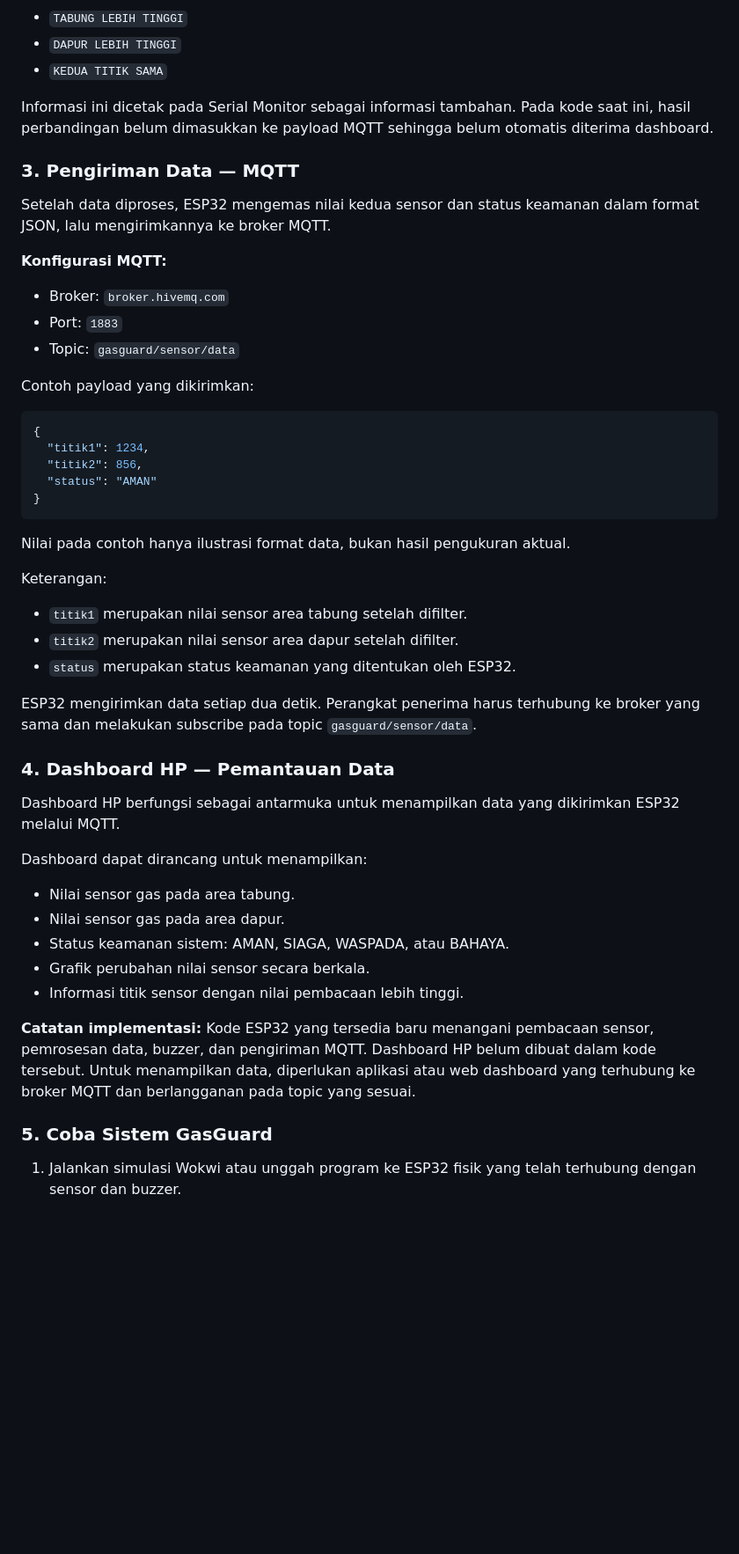
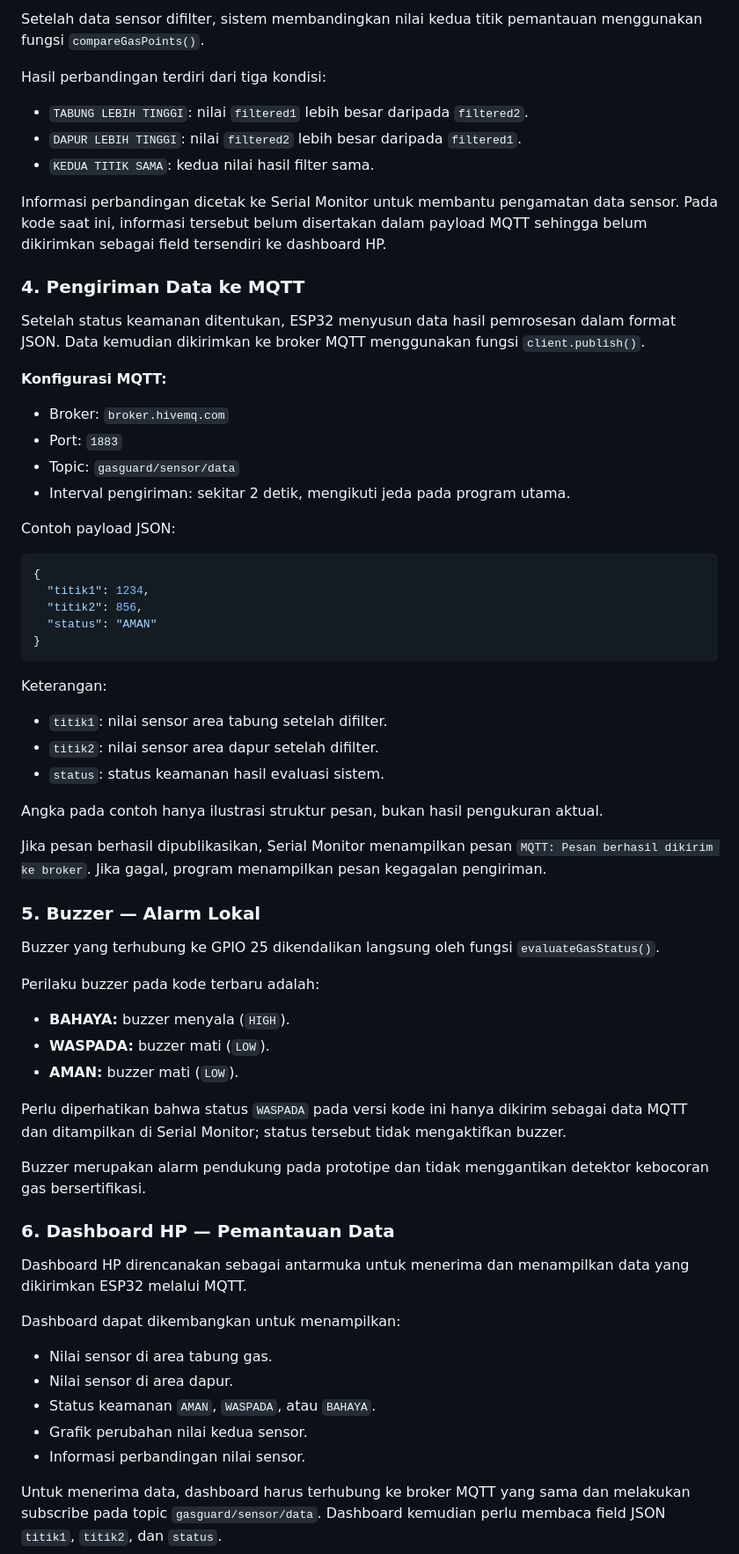
Before and after one commit to itsarney/GasGuard-GG--Sistem-Deteksi-Kebocoran-Gas-LPG, a Markdown page: README.md, the part around one of its changes. Shown at 88% size. GitHub-like rendering; blank space fills up the shorter version.

````diff
--- a/README.md
+++ b/README.md
@@ -71,21 +88,26 @@ Sistem membandingkan nilai sensor tabung dan dapur untuk mengetahui titik dengan
 
-- `TABUNG LEBIH TINGGI`
-- `DAPUR LEBIH TINGGI`
-- `KEDUA TITIK SAMA`
+Setelah data sensor difilter, sistem membandingkan nilai kedua titik pemantauan menggunakan fungsi `compareGasPoints()`.
 
-Informasi ini dicetak pada Serial Monitor sebagai informasi tambahan. Pada kode saat ini, hasil perbandingan belum dimasukkan ke payload MQTT sehingga belum otomatis diterima dashboard.
+Hasil perbandingan terdiri dari tiga kondisi:
 
-### 3. Pengiriman Data — MQTT
+- `TABUNG LEBIH TINGGI`: nilai `filtered1` lebih besar daripada `filtered2`.
+- `DAPUR LEBIH TINGGI`: nilai `filtered2` lebih besar daripada `filtered1`.
+- `KEDUA TITIK SAMA`: kedua nilai hasil filter sama.
 
-Setelah data diproses, ESP32 mengemas nilai kedua sensor dan status keamanan dalam format JSON, lalu mengirimkannya ke broker MQTT.
+Informasi perbandingan dicetak ke Serial Monitor untuk membantu pengamatan data sensor. Pada kode saat ini, informasi tersebut belum disertakan dalam payload MQTT sehingga belum dikirimkan sebagai field tersendiri ke dashboard HP.
+
+### 4. Pengiriman Data ke MQTT
+
+Setelah status keamanan ditentukan, ESP32 menyusun data hasil pemrosesan dalam format JSON. Data kemudian dikirimkan ke broker MQTT menggunakan fungsi `client.publish()`.
 
 **Konfigurasi MQTT:**
 
 - Broker: `broker.hivemq.com`
 - Port: `1883`
 - Topic: `gasguard/sensor/data`
+- Interval pengiriman: sekitar 2 detik, mengikuti jeda pada program utama.
 
-Contoh payload yang dikirimkan:
+Contoh payload JSON:
 
 ```json
 {
@@ -95,28 +117,39 @@ Contoh payload yang dikirimkan:
 }
 ```
 
-Nilai pada contoh hanya ilustrasi format data, bukan hasil pengukuran aktual.
+Keterangan:
+- `titik1`: nilai sensor area tabung setelah difilter.
+- `titik2`: nilai sensor area dapur setelah difilter.
+- `status`: status keamanan hasil evaluasi sistem.
 
-Keterangan:
-- `titik1` merupakan nilai sensor area tabung setelah difilter.
-- `titik2` merupakan nilai sensor area dapur setelah difilter.
-- `status` merupakan status keamanan yang ditentukan oleh ESP32.
+Angka pada contoh hanya ilustrasi struktur pesan, bukan hasil pengukuran aktual.
 
-ESP32 mengirimkan data setiap dua detik. Perangkat penerima harus terhubung ke broker yang sama dan melakukan subscribe pada topic `gasguard/sensor/data`.
+Jika pesan berhasil dipublikasikan, Serial Monitor menampilkan pesan `MQTT: Pesan berhasil dikirim ke broker`. Jika gagal, program menampilkan pesan kegagalan pengiriman.
 
-### 4. Dashboard HP — Pemantauan Data
+### 5. Buzzer — Alarm Lokal
 
-Dashboard HP berfungsi sebagai antarmuka untuk menampilkan data yang dikirimkan ESP32 melalui MQTT.
+Buzzer yang terhubung ke GPIO 25 dikendalikan langsung oleh fungsi `evaluateGasStatus()`.
 
-Dashboard dapat dirancang untuk menampilkan:
-- Nilai sensor gas pada area tabung.
-- Nilai sensor gas pada area dapur.
-- Status keamanan sistem: AMAN, SIAGA, WASPADA, atau BAHAYA.
-- Grafik perubahan nilai sensor secara berkala.
-- Informasi titik sensor dengan nilai pembacaan lebih tinggi.
+Perilaku buzzer pada kode terbaru adalah:
 
-**Catatan implementasi:** Kode ESP32 yang tersedia baru menangani pembacaan sensor, pemrosesan data, buzzer, dan pengiriman MQTT. Dashboard HP belum dibuat dalam kode tersebut. Untuk menampilkan data, diperlukan aplikasi atau web dashboard yang terhubung ke broker MQTT dan berlangganan pada topic yang sesuai.
+- **BAHAYA:** buzzer menyala (`HIGH`).
+- **WASPADA:** buzzer mati (`LOW`).
+- **AMAN:** buzzer mati (`LOW`).
 
-### 5. Coba Sistem GasGuard
+Perlu diperhatikan bahwa status `WASPADA` pada versi kode ini hanya dikirim sebagai data MQTT dan ditampilkan di Serial Monitor; status tersebut tidak mengaktifkan buzzer.
 
-1. Jalankan simulasi Wokwi atau unggah program ke ESP32 fisik yang telah terhubung dengan sensor dan buzzer.
+Buzzer merupakan alarm pendukung pada prototipe dan tidak menggantikan detektor kebocoran gas bersertifikasi.
+
+### 6. Dashboard HP — Pemantauan Data
+
+Dashboard HP direncanakan sebagai antarmuka untuk menerima dan menampilkan data yang dikirimkan ESP32 melalui MQTT.
+
+Dashboard dapat dikembangkan untuk menampilkan:
+- Nilai sensor di area tabung gas.
+- Nilai sensor di area dapur.
+- Status keamanan `AMAN`, `WASPADA`, atau `BAHAYA`.
+- Grafik perubahan nilai kedua sensor.
+- Informasi perbandingan nilai sensor.
+
+Untuk menerima data, dashboard harus terhubung ke broker MQTT yang sama dan melakukan subscribe pada topic `gasguard/sensor/data`. Dashboard kemudian perlu membaca field JSON `titik1`, `titik2`, dan `status`.
+
````
Also changed, not shown: other parts of README.md (+59 -38 lines).
